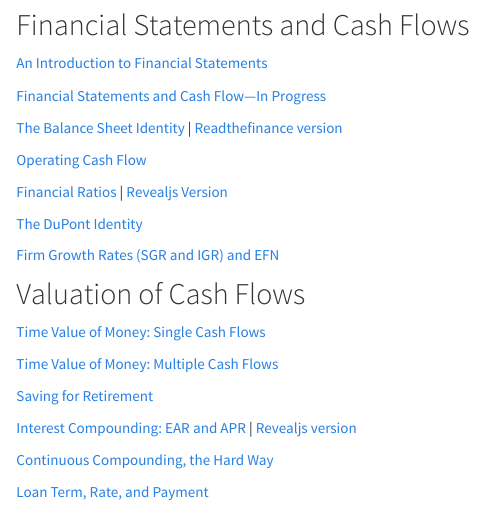
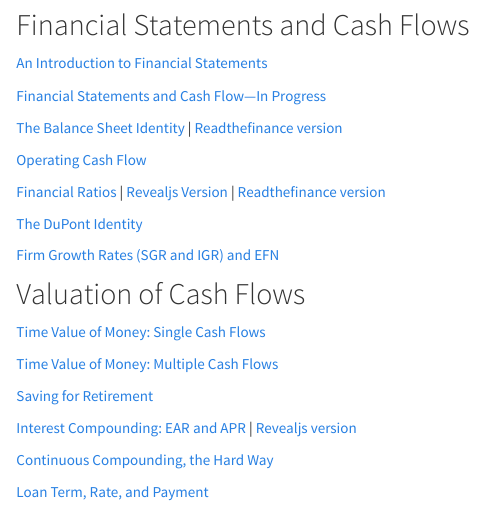
Before and after one commit to financial-education/financial-education.github.io, an R Markdown document (intro_corp_fin.Rmd): the page in a window 1100 px wide, from 320 px down. The pictures show the output file intro_corp_fin.html that the author committed with the source, opened offline; library style sheets and scripts come from the installed R packages.

Commit message:
added fin ratio rtf

```diff
--- a/intro_corp_fin.Rmd
+++ b/intro_corp_fin.Rmd
@@ -27,7 +27,7 @@ output: html_document
 
 [Operating Cash Flow](https://www.5minutefinance.org/concepts/operating-cash-flow)
 
-[Financial Ratios](https://www.5minutefinance.org/concepts/financial-ratios) | [Revealjs Version](http://financialmarkets.github.io/5mf_Financial_Ratios)
+[Financial Ratios](https://www.5minutefinance.org/concepts/financial-ratios) | [Revealjs Version](http://financialmarkets.github.io/5mf_Financial_Ratios) | [Readthefinance version](https://www.readthefinance.com/financial_ratios/)
 
 [The DuPont Identity](https://financial-education.github.io/DuPont_Identity)
 
```
Also changed, not shown: intro_corp_fin.html.
